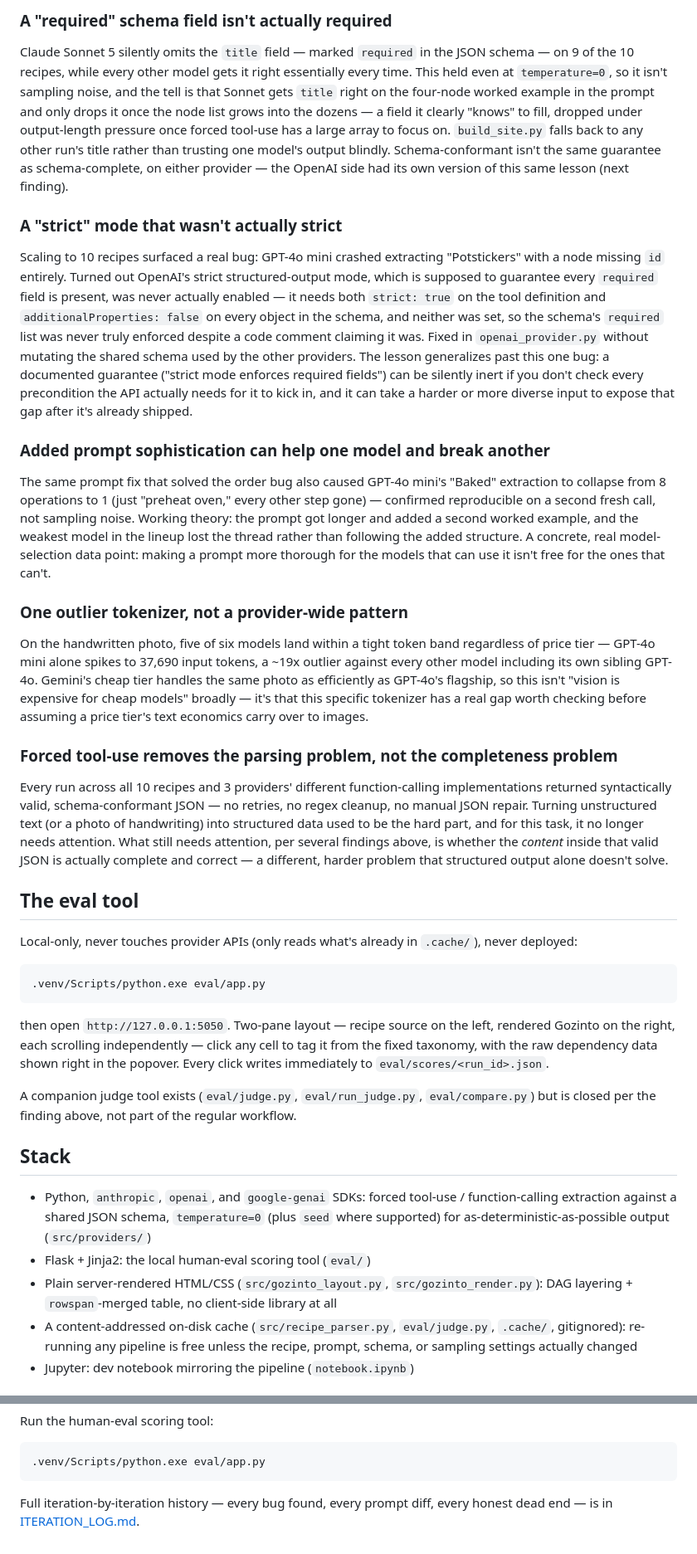
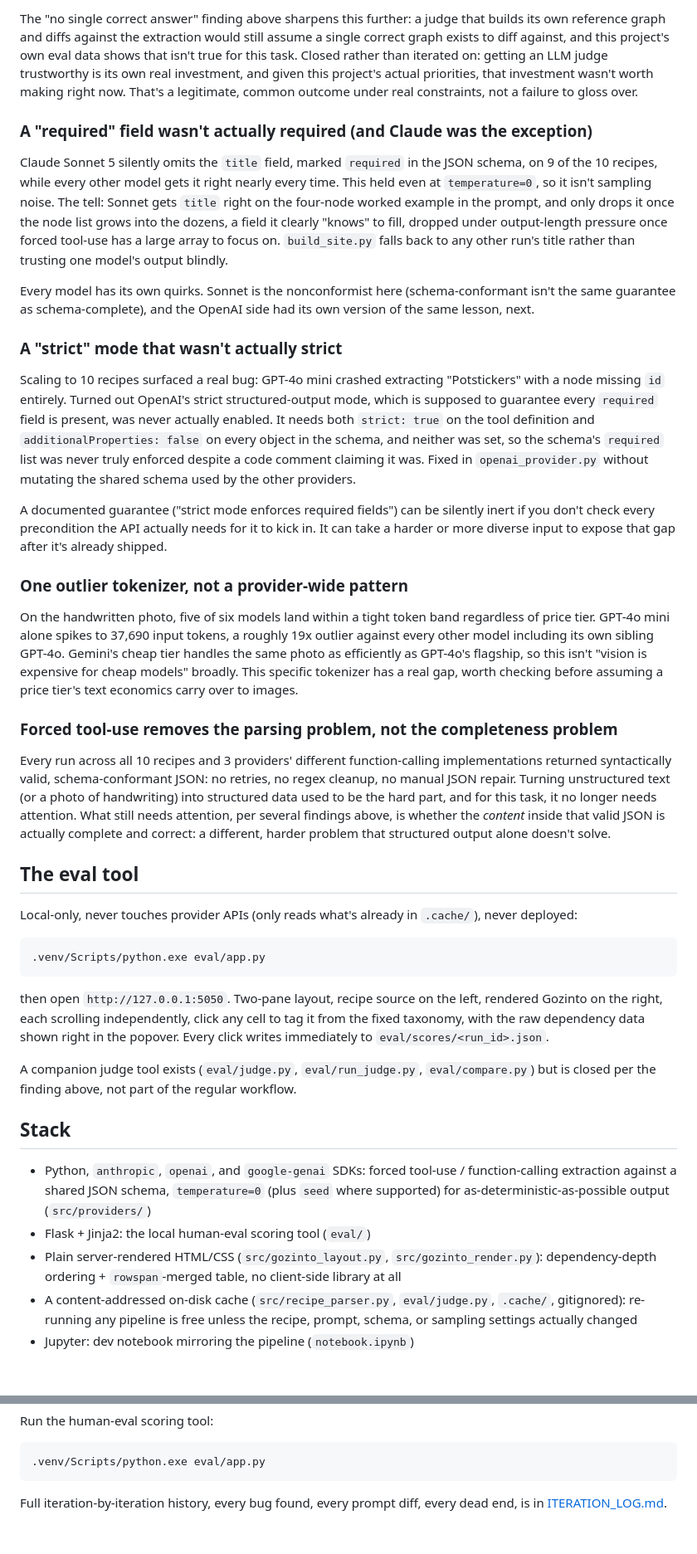
Before and after one commit to chodizzle/recipe_flowchart, a Markdown page: README.md, 2 parts joined by grey strips. Shown at 83% size. Rendered like a GitHub page.

````diff
--- a/README.md
+++ b/README.md
@@ -77,18 +100,21 @@ Built a second LLM to score extractions against the same taxonomy John used by h
 
-### A "required" schema field isn't actually required
-Claude Sonnet 5 silently omits the `title` field — marked `required` in the JSON schema — on 9 of the 10 recipes, while every other model gets it right essentially every time. This held even at `temperature=0`, so it isn't sampling noise, and the tell is that Sonnet gets `title` right on the four-node worked example in the prompt and only drops it once the node list grows into the dozens — a field it clearly "knows" to fill, dropped under output-length pressure once forced tool-use has a large array to focus on. `build_site.py` falls back to any other run's title rather than trusting one model's output blindly. Schema-conformant isn't the same guarantee as schema-complete, on either provider — the OpenAI side had its own version of this same lesson (next finding).
+The "no single correct answer" finding above sharpens this further: a judge that builds its own reference graph and diffs against the extraction would still assume a single correct graph exists to diff against, and this project's own eval data shows that isn't true for this task. Closed rather than iterated on: getting an LLM judge trustworthy is its own real investment, and given this project's actual priorities, that investment wasn't worth making right now. That's a legitimate, common outcome under real constraints, not a failure to gloss over.
+
+### A "required" field wasn't actually required (and Claude was the exception)
+Claude Sonnet 5 silently omits the `title` field, marked `required` in the JSON schema, on 9 of the 10 recipes, while every other model gets it right nearly every time. This held even at `temperature=0`, so it isn't sampling noise. The tell: Sonnet gets `title` right on the four-node worked example in the prompt, and only drops it once the node list grows into the dozens, a field it clearly "knows" to fill, dropped under output-length pressure once forced tool-use has a large array to focus on. `build_site.py` falls back to any other run's title rather than trusting one model's output blindly.
+
+Every model has its own quirks. Sonnet is the nonconformist here (schema-conformant isn't the same guarantee as schema-complete), and the OpenAI side had its own version of the same lesson, next.
 
 ### A "strict" mode that wasn't actually strict
-Scaling to 10 recipes surfaced a real bug: GPT-4o mini crashed extracting "Potstickers" with a node missing `id` entirely. Turned out OpenAI's strict structured-output mode, which is supposed to guarantee every `required` field is present, was never actually enabled — it needs both `strict: true` on the tool definition and `additionalProperties: false` on every object in the schema, and neither was set, so the schema's `required` list was never truly enforced despite a code comment claiming it was. Fixed in `openai_provider.py` without mutating the shared schema used by the other providers. The lesson generalizes past this one bug: a documented guarantee ("strict mode enforces required fields") can be silently inert if you don't check every precondition the API actually needs for it to kick in, and it can take a harder or more diverse input to expose that gap after it's already shipped.
+Scaling to 10 recipes surfaced a real bug: GPT-4o mini crashed extracting "Potstickers" with a node missing `id` entirely. Turned out OpenAI's strict structured-output mode, which is supposed to guarantee every `required` field is present, was never actually enabled. It needs both `strict: true` on the tool definition and `additionalProperties: false` on every object in the schema, and neither was set, so the schema's `required` list was never truly enforced despite a code comment claiming it was. Fixed in `openai_provider.py` without mutating the shared schema used by the other providers.
 
-### Added prompt sophistication can help one model and break another
-The same prompt fix that solved the order bug also caused GPT-4o mini's "Baked" extraction to collapse from 8 operations to 1 (just "preheat oven," every other step gone) — confirmed reproducible on a second fresh call, not sampling noise. Working theory: the prompt got longer and added a second worked example, and the weakest model in the lineup lost the thread rather than following the added structure. A concrete, real model-selection data point: making a prompt more thorough for the models that can use it isn't free for the ones that can't.
+A documented guarantee ("strict mode enforces required fields") can be silently inert if you don't check every precondition the API actually needs for it to kick in. It can take a harder or more diverse input to expose that gap after it's already shipped.
 
 ### One outlier tokenizer, not a provider-wide pattern
-On the handwritten photo, five of six models land within a tight token band regardless of price tier — GPT-4o mini alone spikes to 37,690 input tokens, a ~19x outlier against every other model including its own sibling GPT-4o. Gemini's cheap tier handles the same photo as efficiently as GPT-4o's flagship, so this isn't "vision is expensive for cheap models" broadly — it's that this specific tokenizer has a real gap worth checking before assuming a price tier's text economics carry over to images.
+On the handwritten photo, five of six models land within a tight token band regardless of price tier. GPT-4o mini alone spikes to 37,690 input tokens, a roughly 19x outlier against every other model including its own sibling GPT-4o. Gemini's cheap tier handles the same photo as efficiently as GPT-4o's flagship, so this isn't "vision is expensive for cheap models" broadly. This specific tokenizer has a real gap, worth checking before assuming a price tier's text economics carry over to images.
 
 ### Forced tool-use removes the parsing problem, not the completeness problem
-Every run across all 10 recipes and 3 providers' different function-calling implementations returned syntactically valid, schema-conformant JSON — no retries, no regex cleanup, no manual JSON repair. Turning unstructured text (or a photo of handwriting) into structured data used to be the hard part, and for this task, it no longer needs attention. What still needs attention, per several findings above, is whether the *content* inside that valid JSON is actually complete and correct — a different, harder problem that structured output alone doesn't solve.
+Every run across all 10 recipes and 3 providers' different function-calling implementations returned syntactically valid, schema-conformant JSON: no retries, no regex cleanup, no manual JSON repair. Turning unstructured text (or a photo of handwriting) into structured data used to be the hard part, and for this task, it no longer needs attention. What still needs attention, per several findings above, is whether the *content* inside that valid JSON is actually complete and correct: a different, harder problem that structured output alone doesn't solve.
 
 ## The eval tool
 
@@ -98,7 +124,7 @@ Local-only, never touches provider APIs (only reads what's already in `.cache/`)
 .venv/Scripts/python.exe eval/app.py
 ```
 
-then open `http://127.0.0.1:5050`. Two-pane layout — recipe source on the left, rendered Gozinto on the right, each scrolling independently — click any cell to tag it from the fixed taxonomy, with the raw dependency data shown right in the popover. Every click writes immediately to `eval/scores/<run_id>.json`.
+then open `http://127.0.0.1:5050`. Two-pane layout, recipe source on the left, rendered Gozinto on the right, each scrolling independently, click any cell to tag it from the fixed taxonomy, with the raw dependency data shown right in the popover. Every click writes immediately to `eval/scores/<run_id>.json`.
 
 A companion judge tool exists (`eval/judge.py`, `eval/run_judge.py`, `eval/compare.py`) but is closed per the finding above, not part of the regular workflow.
 
@@ -106,7 +132,7 @@ A companion judge tool exists (`eval/judge.py`, `eval/run_judge.py`, `eval/compa
 
 - Python, `anthropic`, `openai`, and `google-genai` SDKs: forced tool-use / function-calling extraction against a shared JSON schema, `temperature=0` (plus `seed` where supported) for as-deterministic-as-possible output (`src/providers/`)
 - Flask + Jinja2: the local human-eval scoring tool (`eval/`)
-- Plain server-rendered HTML/CSS (`src/gozinto_layout.py`, `src/gozinto_render.py`): DAG layering + `rowspan`-merged table, no client-side library at all
+- Plain server-rendered HTML/CSS (`src/gozinto_layout.py`, `src/gozinto_render.py`): dependency-depth ordering + `rowspan`-merged table, no client-side library at all
 - A content-addressed on-disk cache (`src/recipe_parser.py`, `eval/judge.py`, `.cache/`, gitignored): re-running any pipeline is free unless the recipe, prompt, schema, or sampling settings actually changed
 - Jupyter: dev notebook mirroring the pipeline (`notebook.ipynb`)
 
@@ -131,4 +157,4 @@ Run the human-eval scoring tool:
 .venv/Scripts/python.exe eval/app.py
 ```
 
-Full iteration-by-iteration history — every bug found, every prompt diff, every honest dead end — is in [ITERATION_LOG.md](ITERATION_LOG.md).
+Full iteration-by-iteration history, every bug found, every prompt diff, every dead end, is in [ITERATION_LOG.md](ITERATION_LOG.md).
````
Also changed, not shown: other parts of README.md (+59 -36 lines).
